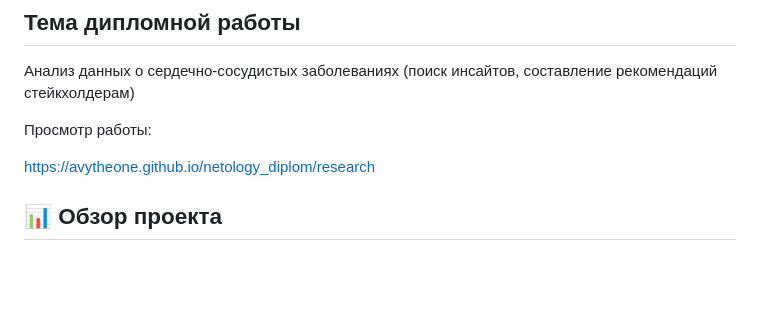
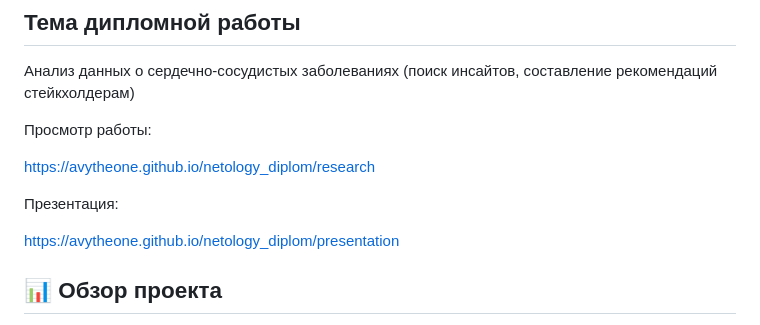
Before and after one commit to avytheone/netology_diplom, a Markdown page: README.md, the part around the change. GitHub-like rendering; blank space fills up the shorter version.

Commit message:
Ссылка на презентацию

```diff
--- a/README.md
+++ b/README.md
@@ -8,6 +8,10 @@
 Просмотр работы:
 
 https://avytheone.github.io/netology_diplom/research
+
+Презентация:
+
+https://avytheone.github.io/netology_diplom/presentation
 
 ## 📊 Обзор проекта
 
```
